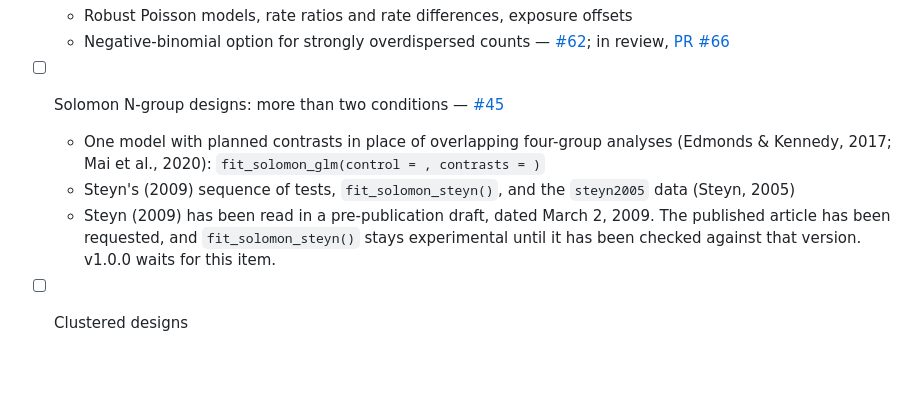
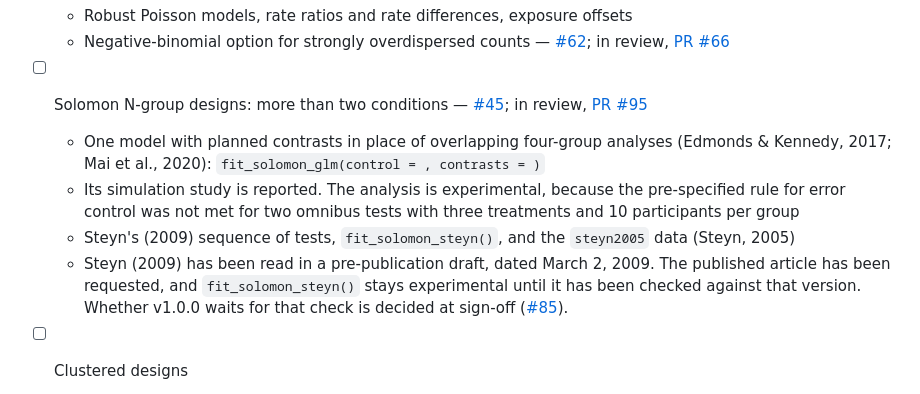
Before and after one commit to JUhalt/solomonR, a Markdown page: ROADMAP.md, the part around the change. Drawn GitHub-style; blank space fills up the shorter version.

```diff
--- a/ROADMAP.md
+++ b/ROADMAP.md
@@ -252,16 +252,20 @@ conditions, and make clustered designs safe to analyze.
   - Robust Poisson models, rate ratios and rate differences, exposure offsets
   - Negative-binomial option for strongly overdispersed counts — [#62](https://github.com/JUhalt/solomonR/issues/62); in review, [PR #66](https://github.com/JUhalt/solomonR/pull/66)
 
-- [ ] Solomon N-group designs: more than two conditions — [#45](https://github.com/JUhalt/solomonR/issues/45)
+- [ ] Solomon N-group designs: more than two conditions — [#45](https://github.com/JUhalt/solomonR/issues/45); in review, [PR #95](https://github.com/JUhalt/solomonR/pull/95)
   - One model with planned contrasts in place of overlapping four-group
     analyses (Edmonds & Kennedy, 2017; Mai et al., 2020):
     `fit_solomon_glm(control = , contrasts = )`
+  - Its simulation study is reported. The analysis is experimental, because
+    the pre-specified rule for error control was not met for two omnibus
+    tests with three treatments and 10 participants per group
   - Steyn's (2009) sequence of tests, `fit_solomon_steyn()`, and the
     `steyn2005` data (Steyn, 2005)
   - Steyn (2009) has been read in a pre-publication draft, dated March 2,
     2009. The published article has been requested, and
     `fit_solomon_steyn()` stays experimental until it has been checked
-    against that version. v1.0.0 waits for this item.
+    against that version. Whether v1.0.0 waits for that check is decided at
+    sign-off ([#85](https://github.com/JUhalt/solomonR/issues/85)).
 
 - [ ] Clustered designs
   - Detect designs that confound clusters with conditions — [#46](https://github.com/JUhalt/solomonR/issues/46); in review, [PR #60](https://github.com/JUhalt/solomonR/pull/60)
```
